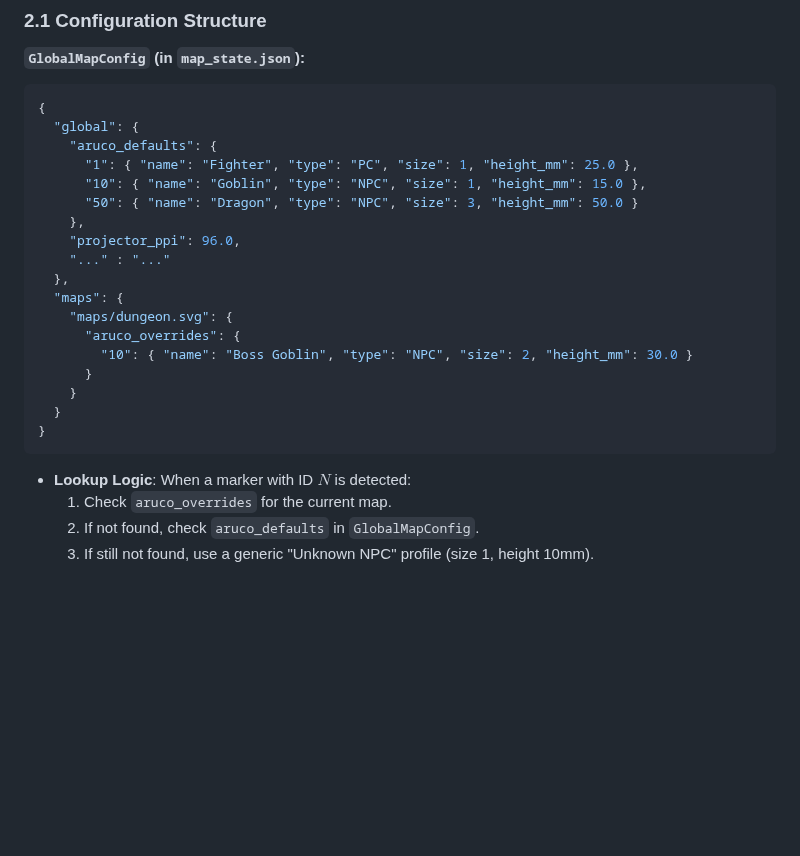
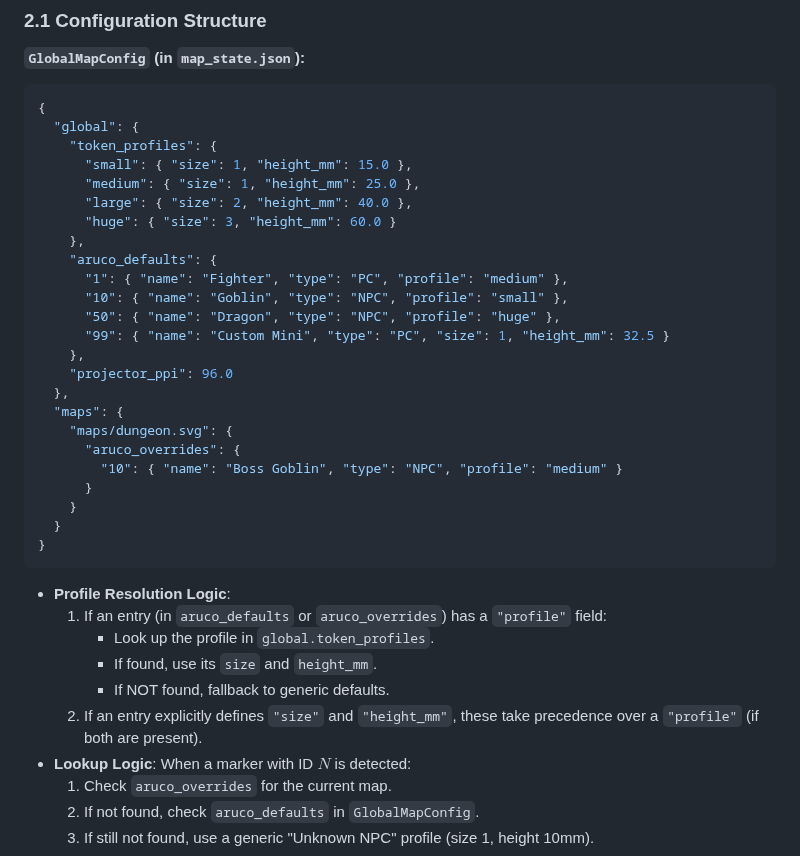
Before and after one commit to regelatwork/light-map, a Markdown page: features/improved_calibration_and_marker_defaults.md, the part around the change. Drawn GitHub-style; blank space fills up the shorter version.

Commit message:
docs: define named token profiles for simplified configuration

````diff
--- a/features/improved_calibration_and_marker_defaults.md
+++ b/features/improved_calibration_and_marker_defaults.md
@@ -15,24 +15,36 @@ To avoid repeated configuration for every map, the system will maintain a global
 ```json
 {
   "global": {
+    "token_profiles": {
+      "small": { "size": 1, "height_mm": 15.0 },
+      "medium": { "size": 1, "height_mm": 25.0 },
+      "large": { "size": 2, "height_mm": 40.0 },
+      "huge": { "size": 3, "height_mm": 60.0 }
+    },
     "aruco_defaults": {
-      "1": { "name": "Fighter", "type": "PC", "size": 1, "height_mm": 25.0 },
-      "10": { "name": "Goblin", "type": "NPC", "size": 1, "height_mm": 15.0 },
-      "50": { "name": "Dragon", "type": "NPC", "size": 3, "height_mm": 50.0 }
+      "1": { "name": "Fighter", "type": "PC", "profile": "medium" },
+      "10": { "name": "Goblin", "type": "NPC", "profile": "small" },
+      "50": { "name": "Dragon", "type": "NPC", "profile": "huge" },
+      "99": { "name": "Custom Mini", "type": "PC", "size": 1, "height_mm": 32.5 }
     },
-    "projector_ppi": 96.0,
-    "..." : "..."
+    "projector_ppi": 96.0
   },
   "maps": {
     "maps/dungeon.svg": {
       "aruco_overrides": {
-        "10": { "name": "Boss Goblin", "type": "NPC", "size": 2, "height_mm": 30.0 }
+        "10": { "name": "Boss Goblin", "type": "NPC", "profile": "medium" }
       }
     }
   }
 }
 ```
 
+- **Profile Resolution Logic**:
+  1. If an entry (in `aruco_defaults` or `aruco_overrides`) has a `"profile"` field:
+     - Look up the profile in `global.token_profiles`.
+     - If found, use its `size` and `height_mm`.
+     - If NOT found, fallback to generic defaults.
+  1. If an entry explicitly defines `"size"` and `"height_mm"`, these take precedence over a `"profile"` (if both are present).
 - **Lookup Logic**: When a marker with ID $N$ is detected:
   1. Check `aruco_overrides` for the current map.
   1. If not found, check `aruco_defaults` in `GlobalMapConfig`.
````
